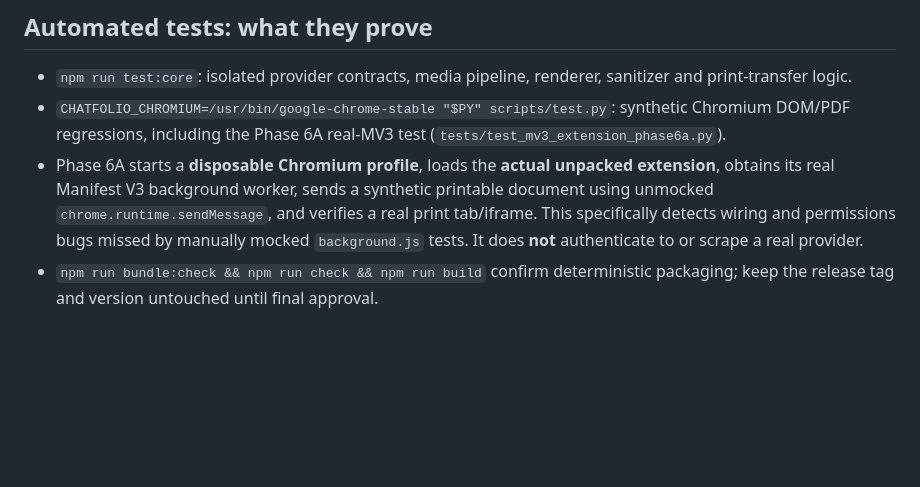
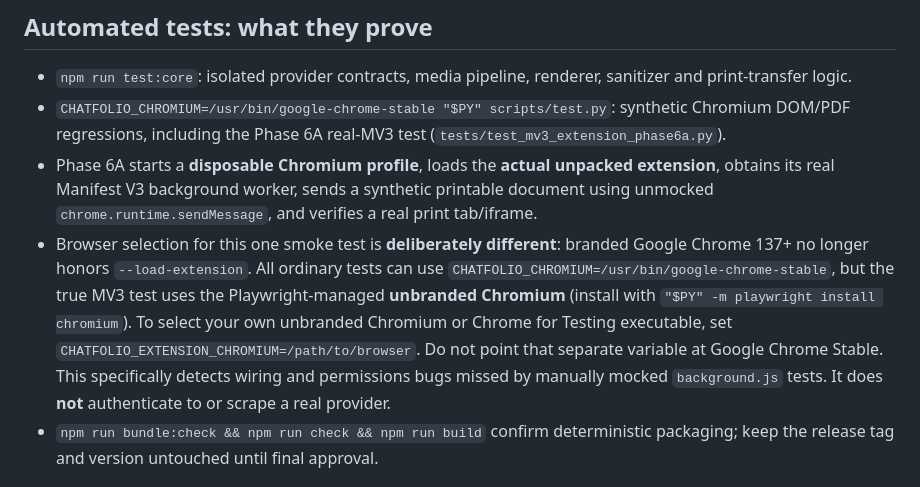
Before and after one commit to AliAmini93/ChatFolio, a Markdown page: docs/qa/phase6-real-provider-checklist.md, the part around the change. GitHub-like rendering; blank space fills up the shorter version.

Commit message:
docs(qa): document separate unbranded MV3 browser for Chrome 137+

```diff
--- a/docs/qa/phase6-real-provider-checklist.md
+++ b/docs/qa/phase6-real-provider-checklist.md
@@ -6,7 +6,8 @@ Status: **not yet verified on live provider sessions**. This is a release accept
 
 - `npm run test:core`: isolated provider contracts, media pipeline, renderer, sanitizer and print-transfer logic.
 - `CHATFOLIO_CHROMIUM=/usr/bin/google-chrome-stable "$PY" scripts/test.py`: synthetic Chromium DOM/PDF regressions, including the Phase 6A real-MV3 test (`tests/test_mv3_extension_phase6a.py`).
-- Phase 6A starts a **disposable Chromium profile**, loads the **actual unpacked extension**, obtains its real Manifest V3 background worker, sends a synthetic printable document using unmocked `chrome.runtime.sendMessage`, and verifies a real print tab/iframe. This specifically detects wiring and permissions bugs missed by manually mocked `background.js` tests. It does **not** authenticate to or scrape a real provider.
+- Phase 6A starts a **disposable Chromium profile**, loads the **actual unpacked extension**, obtains its real Manifest V3 background worker, sends a synthetic printable document using unmocked `chrome.runtime.sendMessage`, and verifies a real print tab/iframe.
+- Browser selection for this one smoke test is **deliberately different**: branded Google Chrome 137+ no longer honors `--load-extension`. All ordinary tests can use `CHATFOLIO_CHROMIUM=/usr/bin/google-chrome-stable`, but the true MV3 test uses the Playwright-managed **unbranded Chromium** (install with `"$PY" -m playwright install chromium`). To select your own unbranded Chromium or Chrome for Testing executable, set `CHATFOLIO_EXTENSION_CHROMIUM=/path/to/browser`. Do not point that separate variable at Google Chrome Stable. This specifically detects wiring and permissions bugs missed by manually mocked `background.js` tests. It does **not** authenticate to or scrape a real provider.
 - `npm run bundle:check && npm run check && npm run build` confirm deterministic packaging; keep the release tag and version untouched until final approval.
 
 ## Live acceptance checklist (manual; never upload private chats)
```
